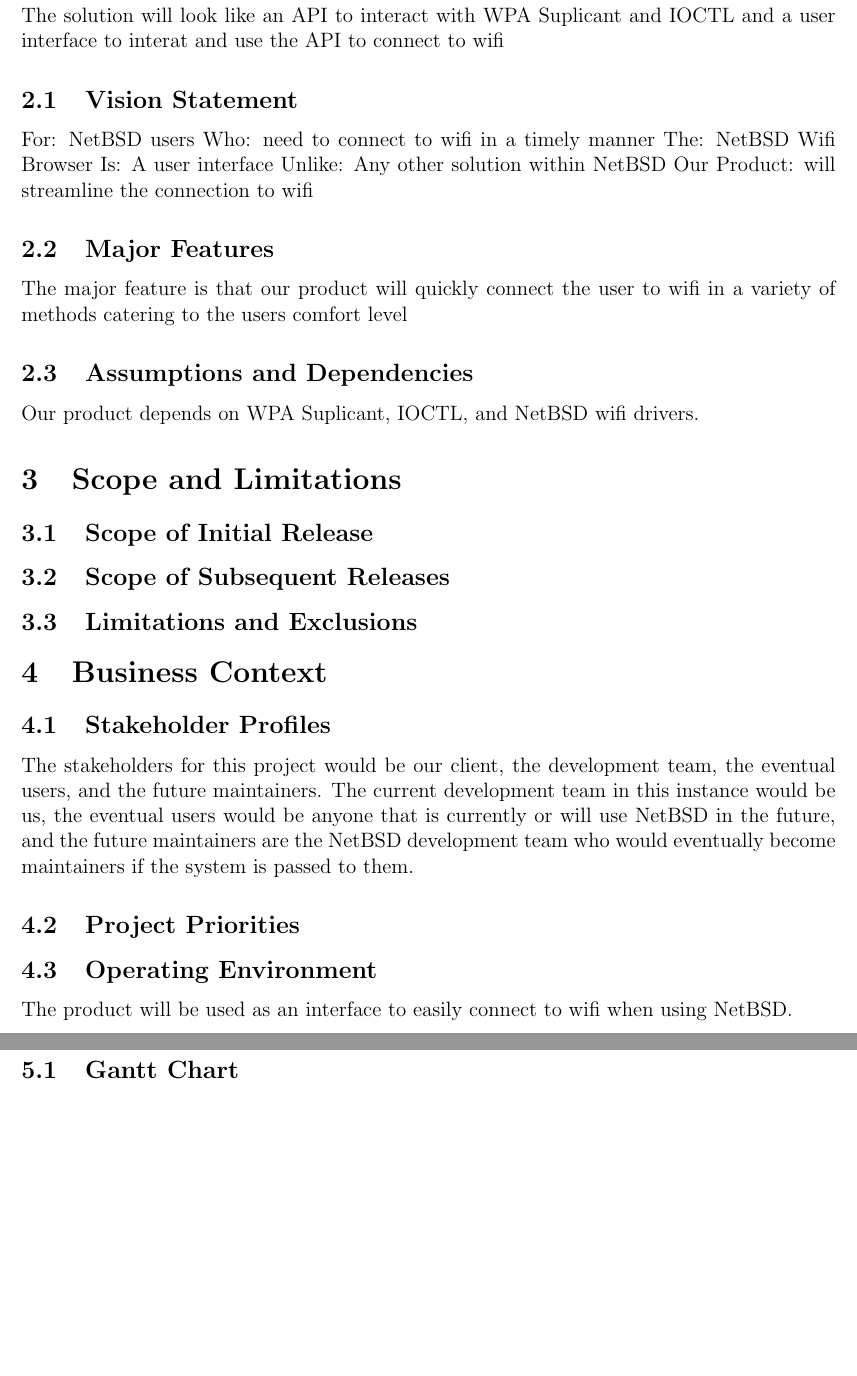
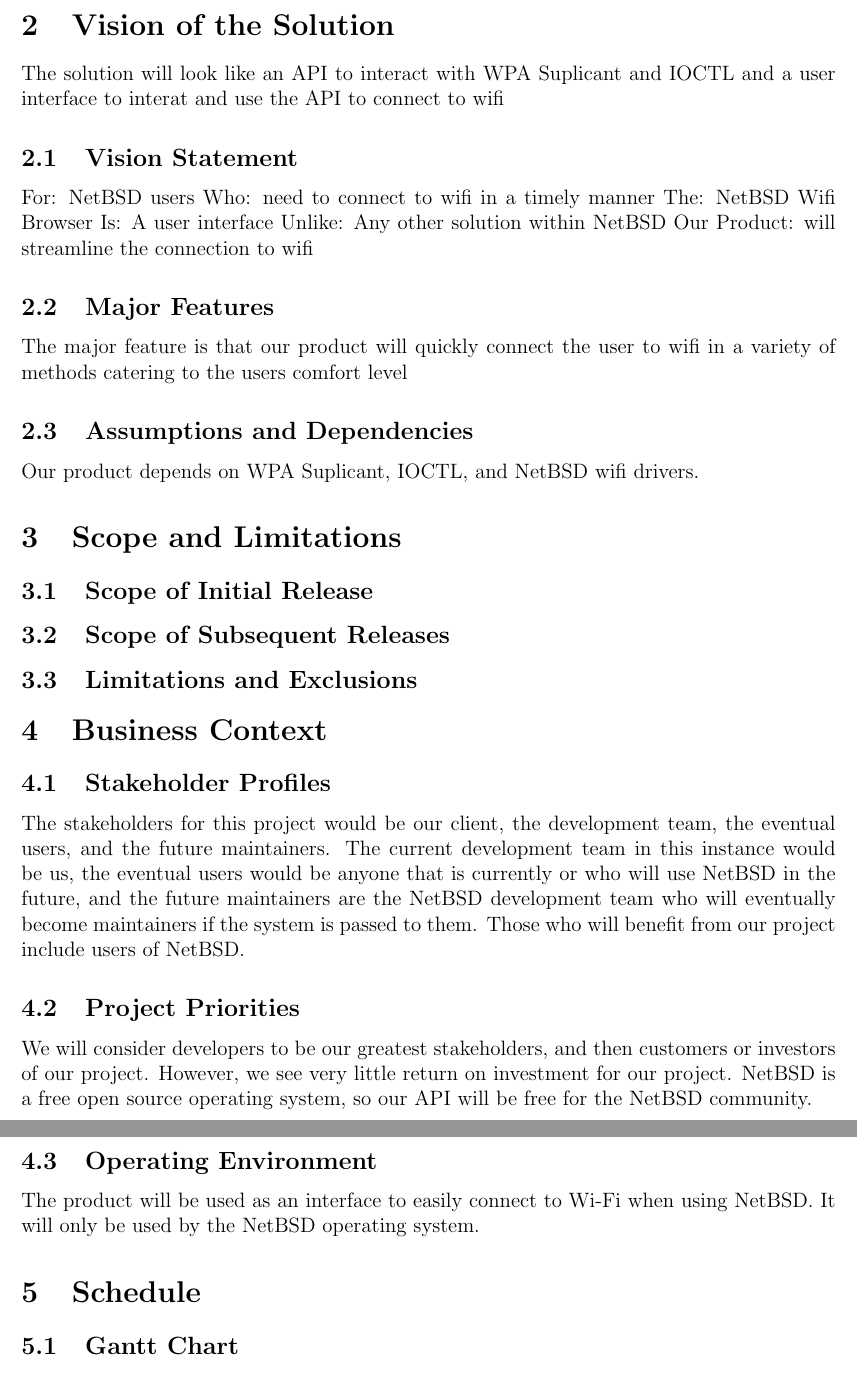
Before and after one commit to KvanQuilst/NetBSD-WifiBrowser, a LaTeX document (docs/vision_and_scope/vision_and_scope.tex, which reads docs/vision_and_scope/busness_context.tex): two parts of pages 3 and 4 of 4, joined at a grey line, cut at the place of the change, the shorter picture padded with empty space. Compiled offline with pdfLaTeX.

Commit message:
Adding business_context.tex

```diff
--- a/docs/vision_and_scope/busness_context.tex
+++ b/docs/vision_and_scope/busness_context.tex
@@ -5,15 +5,21 @@
 % indirectly.  Identify stake holders by their roll and describe their needs and
 % interactions for that role.
 
-The stakeholders for this project would be our client, the development team, the eventual users, and the future maintainers. The current development team in this instance would be us, the eventual users would be anyone that is currently or will use NetBSD in the future, and the future maintainers are the NetBSD development team who would eventually become maintainers if the system is passed to them.
+The stakeholders for this project would be our client, the development team, the eventual users, and the future maintainers.
+The current development team in this instance would be us, the eventual users would be anyone that is currently or who will
+use NetBSD in the future, and the future maintainers are the NetBSD development team who will eventually become maintainers
+if the system is passed to them. Those who will benefit from our project include users of NetBSD.
 
 \subsection{Project Priorities}
 % Prioritize the major features identified above based on the relative
 % return-on-investment.
 
-
+We will consider developers to be our greatest stakeholders, and then customers or investors of our project. However, we see
+very little return on investment for our project. NetBSD is a free open source operating system, so our API will be free for
+the NetBSD community.
 
 \subsection{Operating Environment}
 % Describe how and where the product will be used.
 
-The product will be used as an interface to easily connect to wifi when using NetBSD.
+The product will be used as an interface to easily connect to Wi-Fi when using NetBSD. It will only be used by the NetBSD
+operating system.
```
